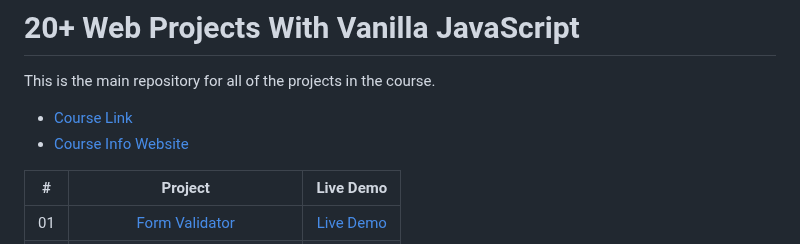
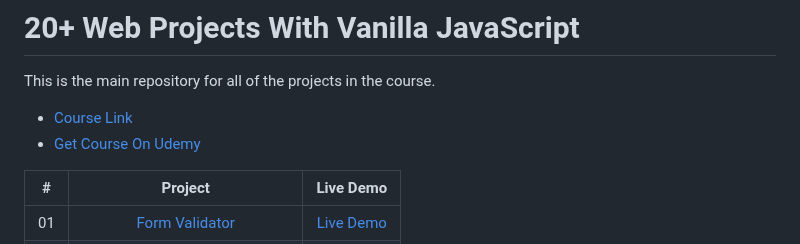
Before and after one commit to bradtraversy/vanillawebprojects, a Markdown page: readme.md, the part around the change. GitHub-like rendering.

```diff
--- a/readme.md
+++ b/readme.md
@@ -2,8 +2,8 @@
 
 This is the main repository for all of the projects in the course.
 
-- [Course Link](https://www.udemy.com/course/web-projects-with-vanilla-javascript/?referralCode=F9B7C7FED834F91ADE75)
-- [Course Info Website](https://vanillawebprojects.com)
+- [Course Link](https://www.traversymedia.com/20-Vanilla-JavaScript-Projects)
+- [Get Course On Udemy](https://www.udemy.com/course/web-projects-with-vanilla-javascript/?referralCode=F9B7C7FED834F91ADE75)
 
 |  #  |            Project             | Live Demo |
 | :-: | :----------------------------: | :-------: |
```
